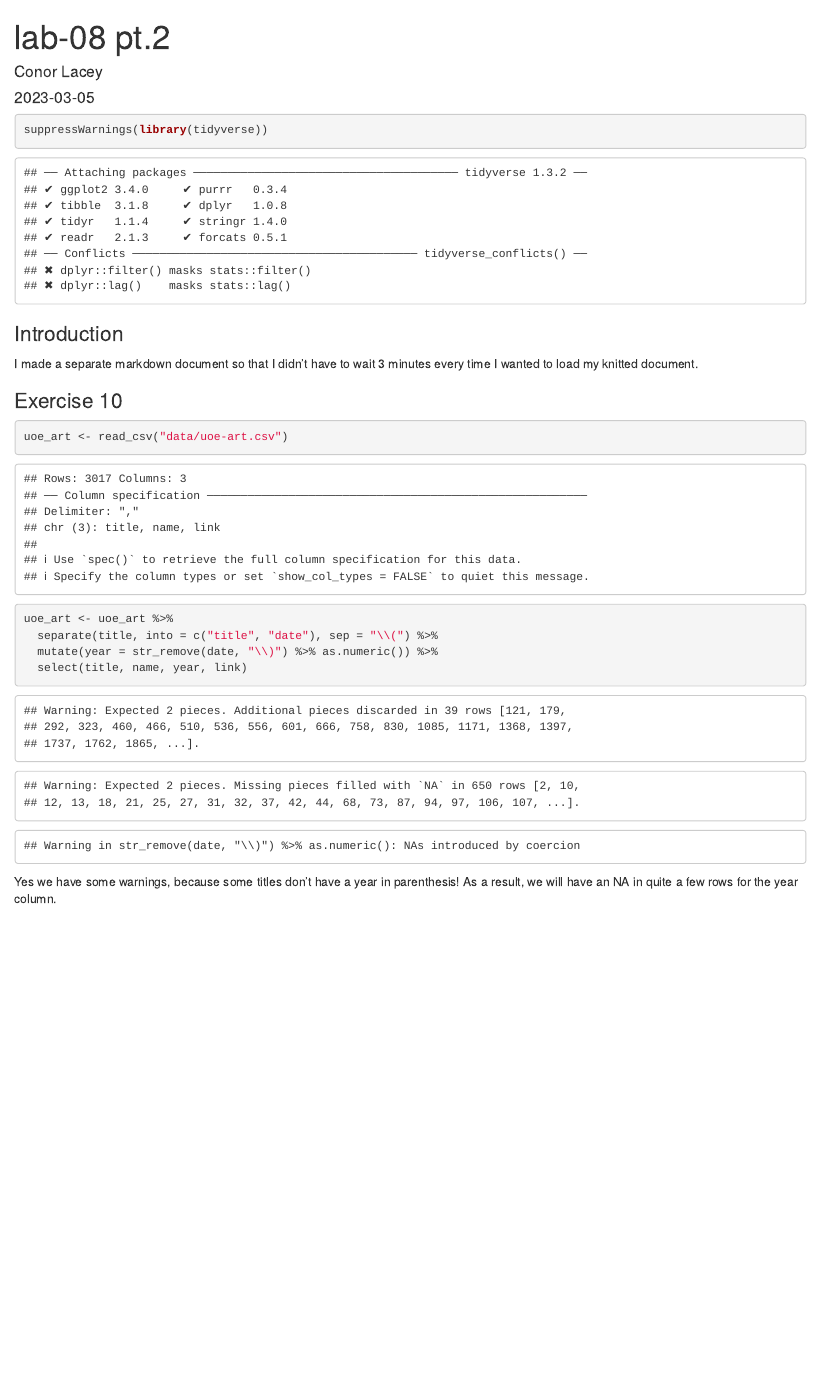
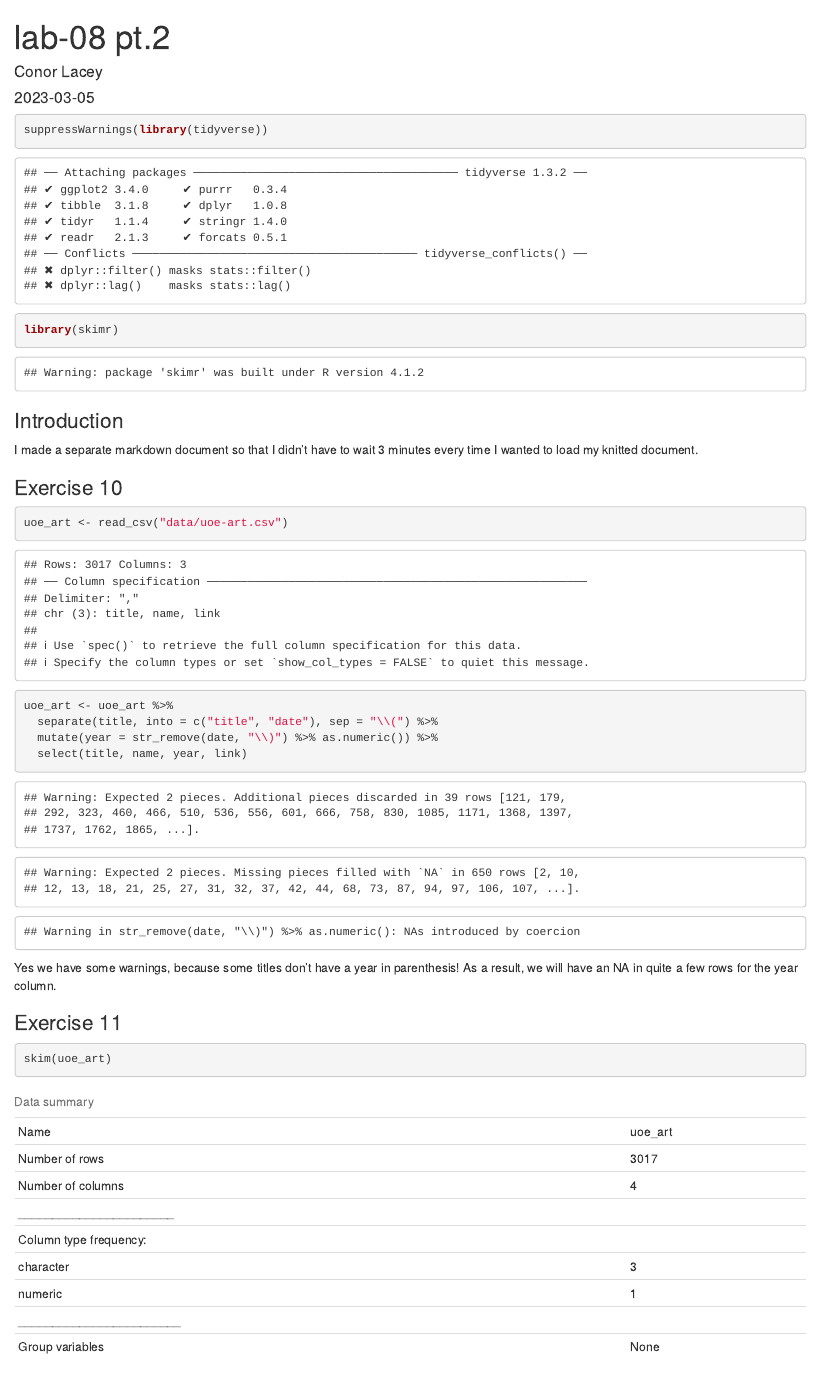
Before and after one commit to conorlacey/Lab-08, an R Markdown document (lab-08-pt2.Rmd): the page in a window 1100 px wide, from its top. The pictures show the output file lab-08-pt2.html that the author committed with the source, opened offline.

Commit message:
Exercise 11 complete

````diff
--- a/lab-08-pt2.Rmd
+++ b/lab-08-pt2.Rmd
@@ -7,6 +7,7 @@ output: html_document
 
 ```{r library}
 suppressWarnings(library(tidyverse))
+library(skimr)
 ```
 
 
@@ -28,3 +29,8 @@ uoe_art <- uoe_art %>%
 ```
 
 Yes we have some warnings, because some titles don't have a year in parenthesis! As a result, we will have an NA in quite a few rows for the year column.
+
+### Exercise 11
+
+```{r skim}
+skim(uoe_art)
````
Also changed, not shown: lab-08-pt2.html, lab-08-pt2.Rmd (5 more changed lines).
